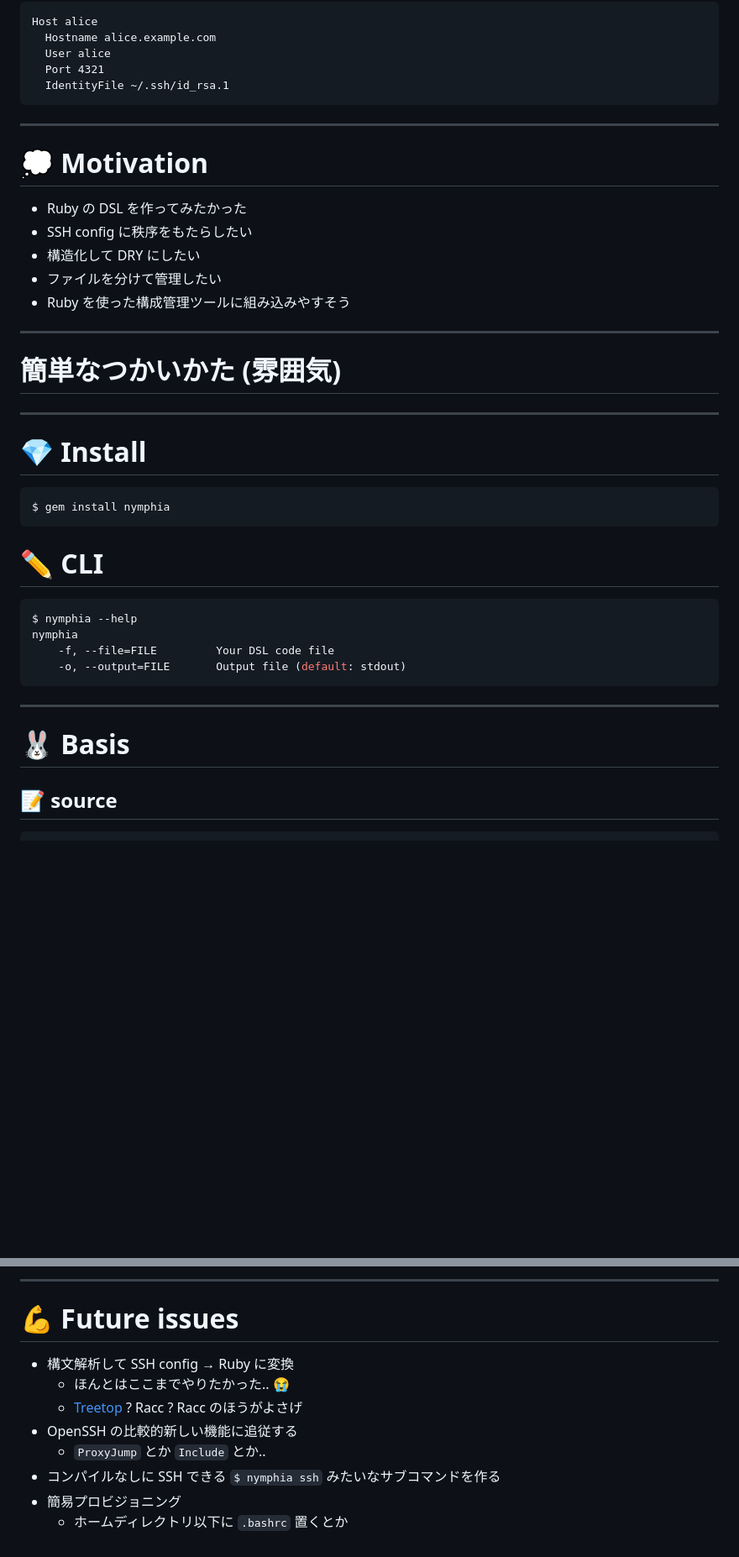
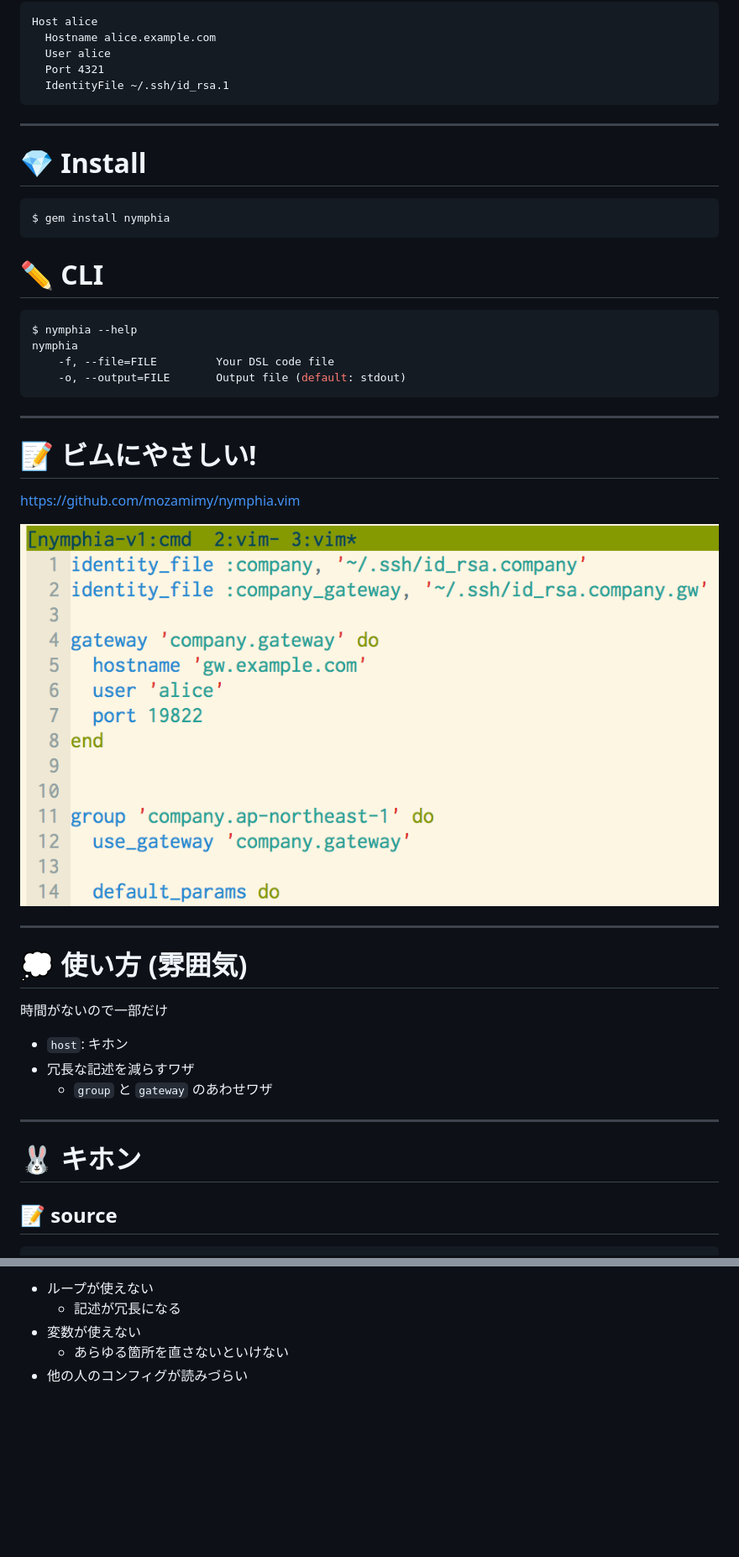
Before and after one commit to mozamimy/presentations, a Markdown page: 2017-07-29_nymphia-lt/main.md, 2 parts joined by grey strips. Shown: that part at 84% size. Rendered like a GitHub page; pictures changed too: 2017-07-29_nymphia-lt/nymphia-vim.png (added); blank space fills up the shorter version.

````diff
--- a/2017-07-29_nymphia-lt/main.md
+++ b/2017-07-29_nymphia-lt/main.md
@@ -87,22 +128,6 @@ Host alice
 ---
 <!-- page_number: true -->
 
-# :thought_balloon: Motivation
-
-- Ruby の DSL を作ってみたかった
-- SSH config に秩序をもたらしたい
-- 構造化して DRY にしたい
-- ファイルを分けて管理したい
-- Ruby を使った構成管理ツールに組み込みやすそう
-
----
-<!-- page_number: true -->
-
-# 簡単なつかいかた (雰囲気)
-
----
-<!-- page_number: true -->
-
 # :gem: Install
 
 ```sh
@@ -118,10 +143,30 @@ nymphia
     -o, --output=FILE       Output file (default: stdout)
 ```
 
+___
+<!-- page_number: true -->
+
+# :pencil: ビムにやさしい!
+
+https://github.com/mozamimy/nymphia.vim
+
+![80%](nymphia-vim.png)
+
 ---
 <!-- page_number: true -->
 
-# :rabbit: Basis
+# :thought_balloon: 使い方 (雰囲気)
+
+時間がないので一部だけ
+
+- `host`: キホン
+- 冗長な記述を減らすワザ
+  - `group` と `gateway` のあわせワザ
+
+---
+<!-- page_number: true -->
+
+# :rabbit: キホン
 
 ## :memo: source
 
@@ -341,14 +474,6 @@ Host alice.apne.aws.example.com
 
----
-<!-- page_number: true -->
-
-# :muscle: Future issues
-
-- 構文解析して SSH config → Ruby に変換
-	- ほんとはここまでやりたかった.. :sob:
-	- [Treetop](http://treetop.rubyforge.org/) ? Racc ? Racc のほうがよさげ
-- OpenSSH の比較的新しい機能に追従する
-	- `ProxyJump` とか `Include` とか..
-- コンパイルなしに SSH できる `$ nymphia ssh` みたいなサブコマンドを作る
-- 簡易プロビジョニング
-	- ホームディレクトリ以下に `.bashrc` 置くとか
+- ループが使えない
+  - 記述が冗長になる
+- 変数が使えない
+  - あらゆる箇所を直さないといけない
+- 他の人のコンフィグが読みづらい
````
Also changed, not shown: other parts of 2017-07-29_nymphia-lt/main.md (+243 -114 lines).
